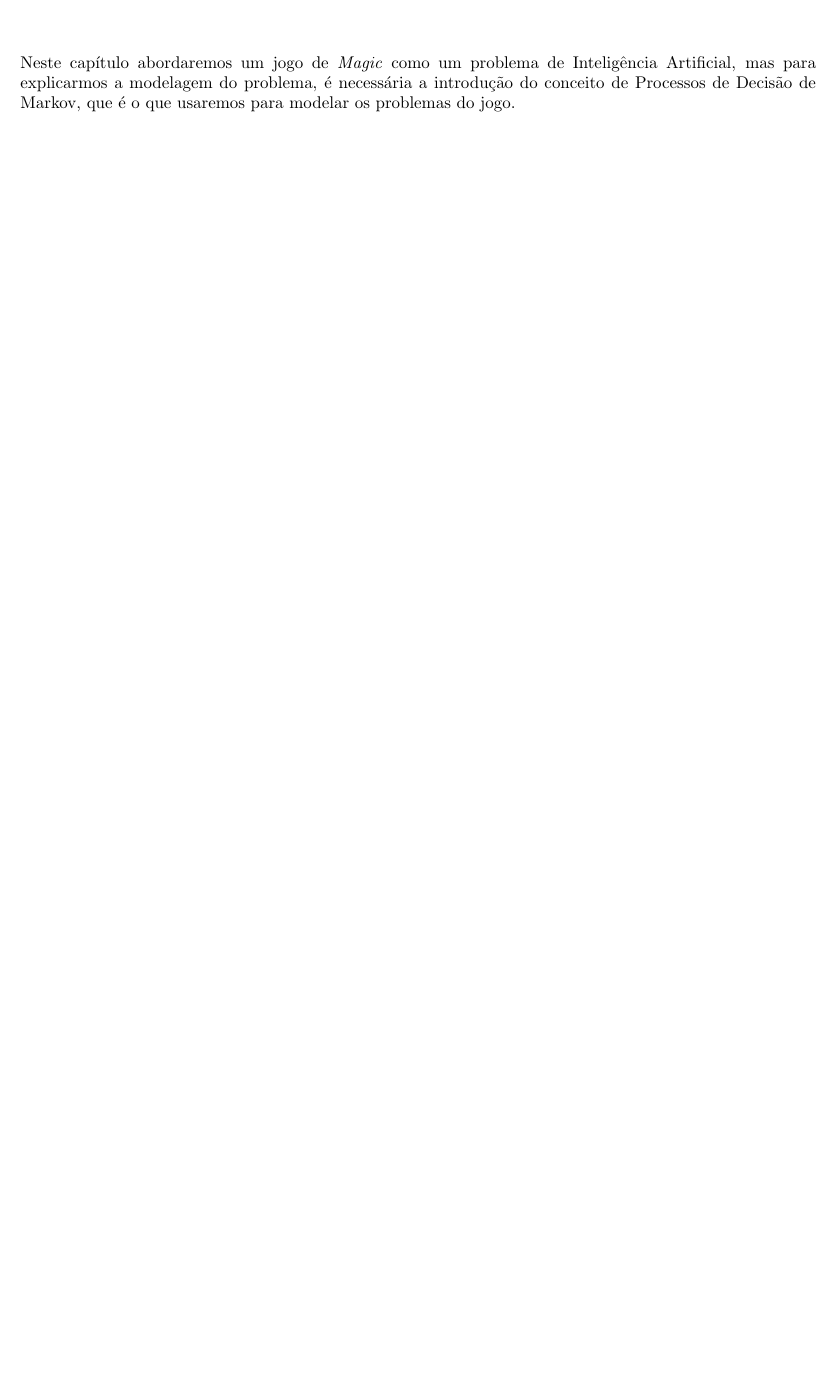
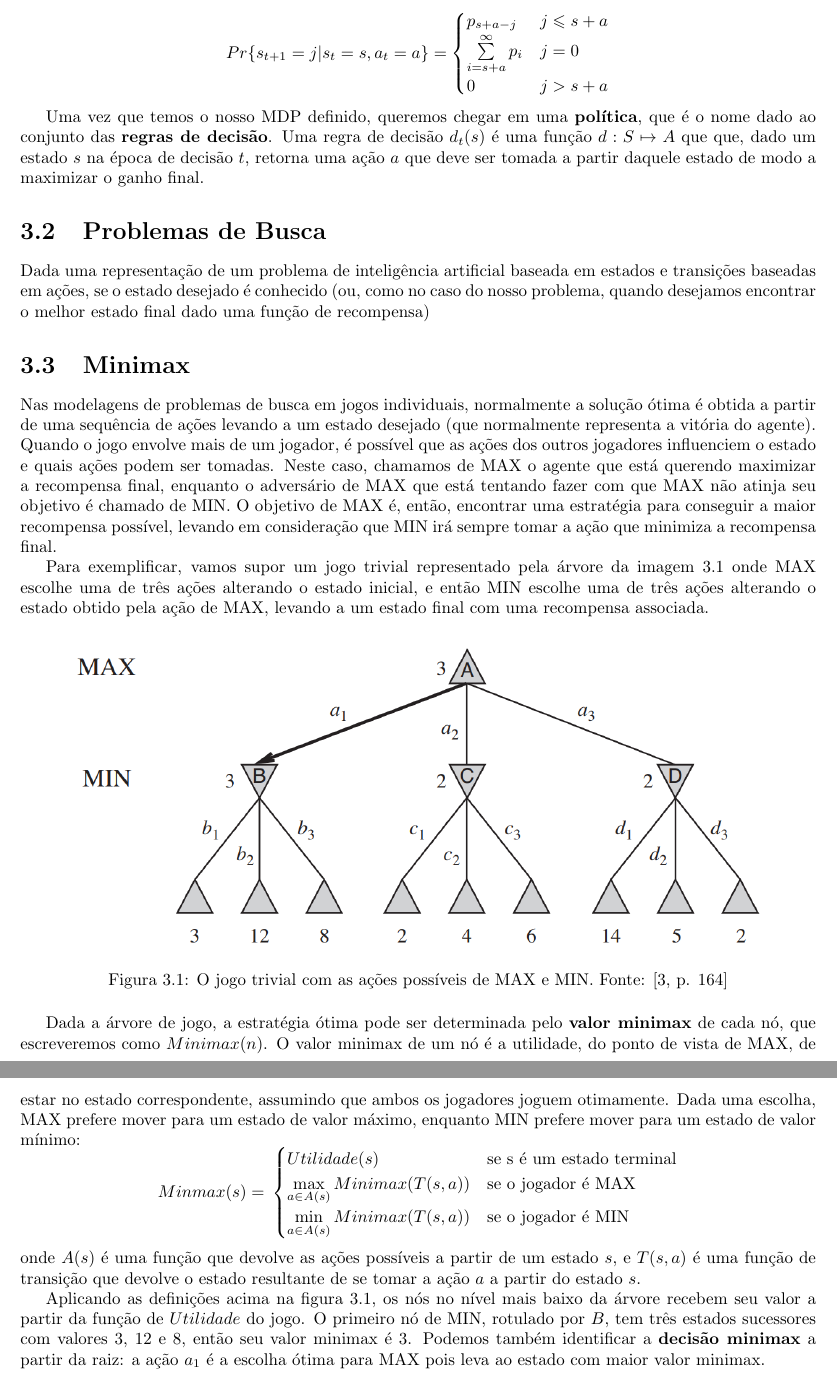
Before and after one commit to guischutzer/MTCC_Support, a LaTeX thesis (tcc.tex, which reads modelagem.tex): part of page 15 of 43 before the commit and two parts of pages 16 and 17 of 47 after it, the two joined at a grey line, cut at the place of the change, the shorter picture padded with empty space. Compiled offline with pdfLaTeX.

Commit message:
Fundamentos

```diff
--- a/modelagem.tex
+++ b/modelagem.tex
@@ -1,5 +1,2 @@
 \chapter{Modelagem}
 
-Neste capítulo abordaremos um jogo de \textit{Magic} como um problema de Inteligência Artificial,
-mas para explicarmos a modelagem do problema, é necessária a introdução do conceito de Processos
-de Decisão de Markov, que é o que usaremos para modelar os problemas do jogo.
```
Also changed, not shown: fundamentos.tex (added, +87 -0 lines), tcc.tex (+2 -0 lines), picstcc/minimax.png (added), modelagem.tex (18 more changed lines).
